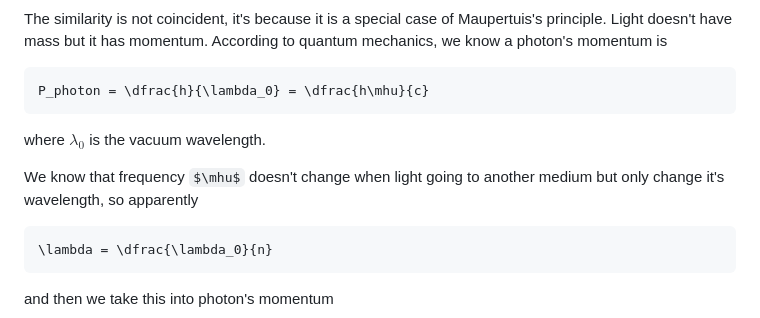
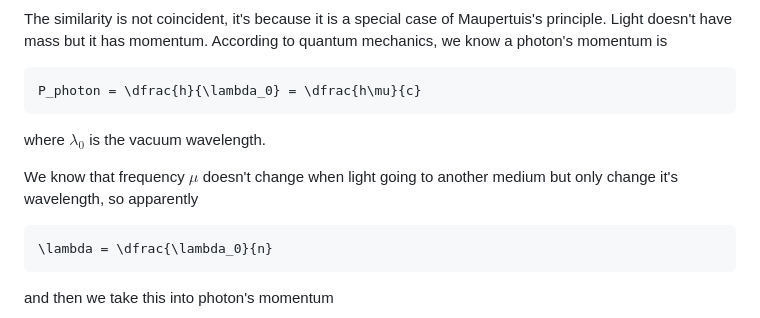
Before and after one commit to ReluctantHacker/notes, a Markdown page: physics/classicalMechanics.md, the part around the change. Rendered like a GitHub page; some formulas as TeX source.

Commit message:
add some Maupertuis's principle and fermat's principle

````diff
--- a/physics/classicalMechanics.md
+++ b/physics/classicalMechanics.md
@@ -456,11 +456,11 @@ where $n\left(\vec{r}\right)$ is the defraction index and $ds$ is the path lengt
 
 The similarity is not coincident, it's because it is a special case of Maupertuis's principle. Light doesn't have mass but it has momentum. According to quantum mechanics, we know a photon's momentum is
 ```math
-P_photon = \dfrac{h}{\lambda_0} = \dfrac{h\mhu}{c}
+P_photon = \dfrac{h}{\lambda_0} = \dfrac{h\mu}{c}
 ```
 where $\lambda_0$ is the vacuum wavelength.
 
-We know that frequency $\mhu$ doesn't change when light going to another medium but only change it's wavelength, so apparently
+We know that frequency $\mu$ doesn't change when light going to another medium but only change it's wavelength, so apparently
 ```math
 \lambda = \dfrac{\lambda_0}{n}
 ```
````
